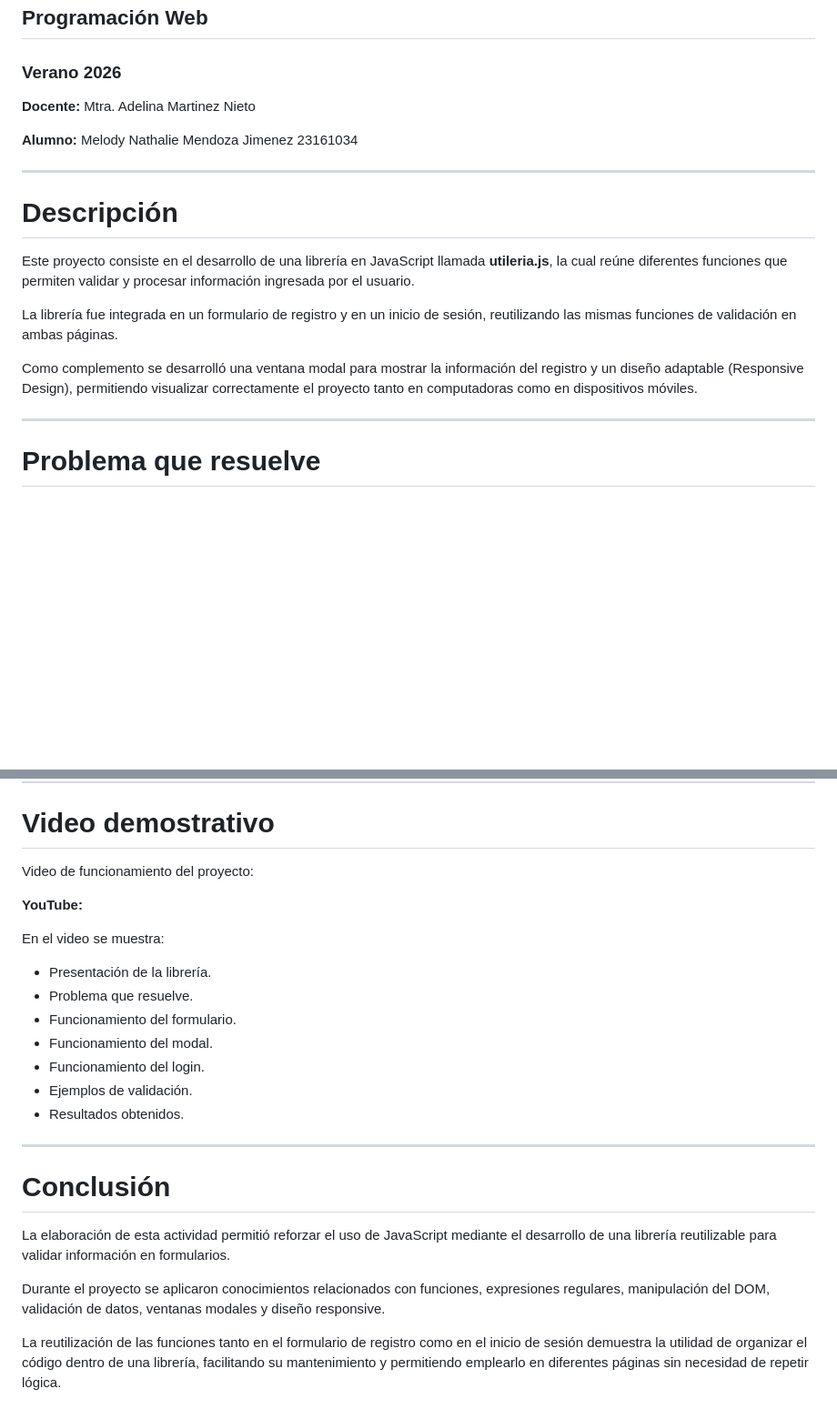
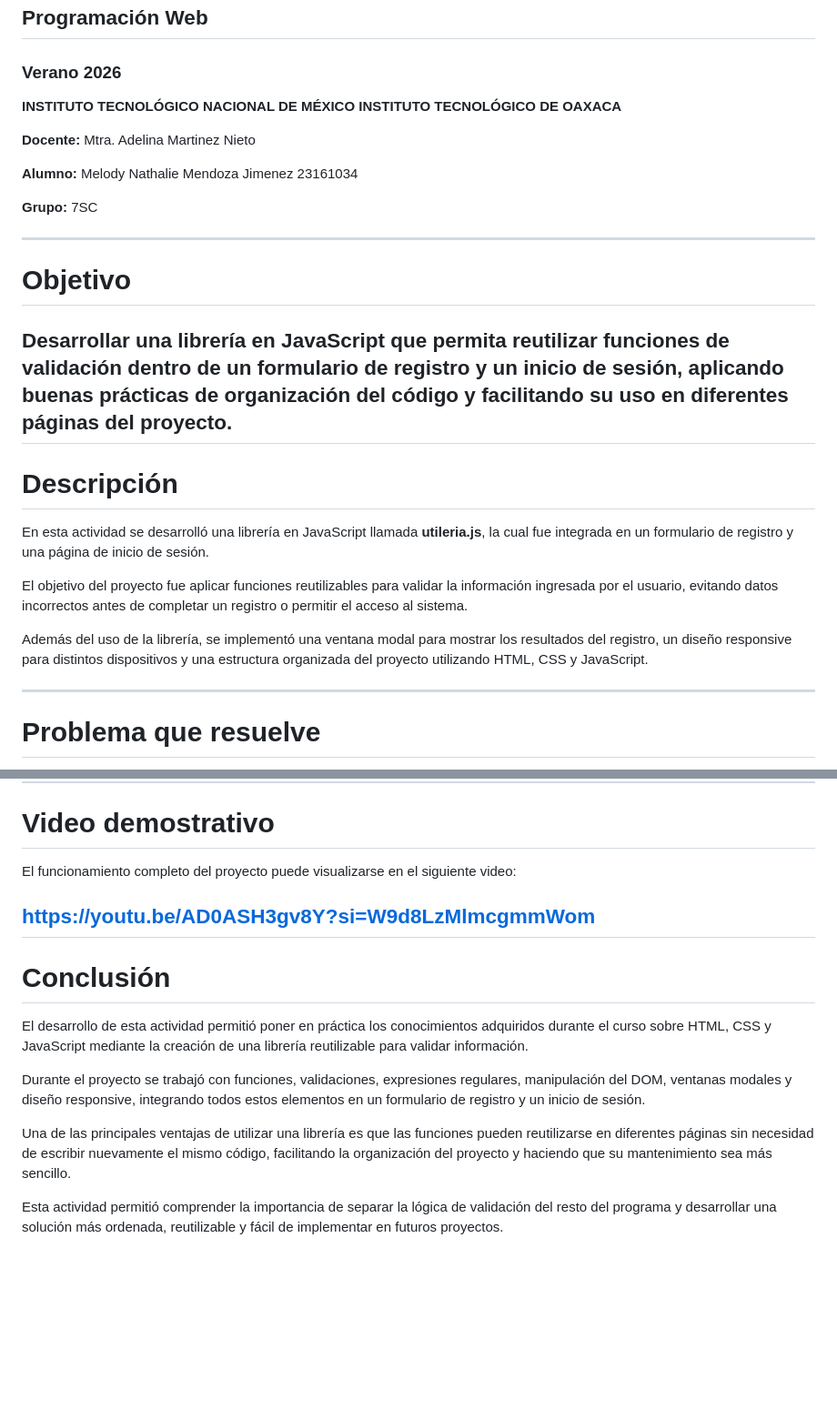
Before and after one commit to Melody-Mendoza/ProgramacionWeb-7SC_Actividad2, a Markdown page: README.md, 2 parts joined by grey strips. Shown at 91% size. GitHub-like rendering; blank space fills up the shorter version.

```diff
--- a/README.md
+++ b/README.md
@@ -3,19 +3,29 @@
 ## Programación Web
 ### Verano 2026
 
+**INSTITUTO TECNOLÓGICO NACIONAL DE MÉXICO**
+**INSTITUTO TECNOLÓGICO DE OAXACA**
+
+
 **Docente:** Mtra. Adelina Martinez Nieto
 
 **Alumno:** Melody Nathalie Mendoza Jimenez 23161034
 
+**Grupo:** 7SC
+
+---
+# Objetivo
+
+Desarrollar una librería en JavaScript que permita reutilizar funciones de validación dentro de un formulario de registro y un inicio de sesión, aplicando buenas prácticas de organización del código y facilitando su uso en diferentes páginas del proyecto.
 ---
 
 # Descripción
 
-Este proyecto consiste en el desarrollo de una librería en JavaScript llamada **utileria.js**, la cual reúne diferentes funciones que permiten validar y procesar información ingresada por el usuario.
+En esta actividad se desarrolló una librería en JavaScript llamada **utileria.js**, la cual fue integrada en un formulario de registro y una página de inicio de sesión.
 
-La librería fue integrada en un formulario de registro y en un inicio de sesión, reutilizando las mismas funciones de validación en ambas páginas.
+El objetivo del proyecto fue aplicar funciones reutilizables para validar la información ingresada por el usuario, evitando datos incorrectos antes de completar un registro o permitir el acceso al sistema.
 
-Como complemento se desarrolló una ventana modal para mostrar la información del registro y un diseño adaptable (Responsive Design), permitiendo visualizar correctamente el proyecto tanto en computadoras como en dispositivos móviles.
+Además del uso de la librería, se implementó una ventana modal para mostrar los resultados del registro, un diseño responsive para distintos dispositivos y una estructura organizada del proyecto utilizando HTML, CSS y JavaScript.
 
 ---
 
@@ -343,27 +364,17 @@ Captura de la consola:
 
 # Video demostrativo
 
-Video de funcionamiento del proyecto:
+El funcionamiento completo del proyecto puede visualizarse en el siguiente video:
 
-**YouTube:**
-
-
-En el video se muestra:
-
-- Presentación de la librería.
-- Problema que resuelve.
-- Funcionamiento del formulario.
-- Funcionamiento del modal.
-- Funcionamiento del login.
-- Ejemplos de validación.
-- Resultados obtenidos.
-
----
+https://youtu.be/AD0ASH3gv8Y?si=W9d8LzMlmcgmmWom
+----
 
 # Conclusión
 
-La elaboración de esta actividad permitió reforzar el uso de JavaScript mediante el desarrollo de una librería reutilizable para validar información en formularios.
+El desarrollo de esta actividad permitió poner en práctica los conocimientos adquiridos durante el curso sobre HTML, CSS y JavaScript mediante la creación de una librería reutilizable para validar información.
 
-Durante el proyecto se aplicaron conocimientos relacionados con funciones, expresiones regulares, manipulación del DOM, validación de datos, ventanas modales y diseño responsive.
+Durante el proyecto se trabajó con funciones, validaciones, expresiones regulares, manipulación del DOM, ventanas modales y diseño responsive, integrando todos estos elementos en un formulario de registro y un inicio de sesión.
 
-La reutilización de las funciones tanto en el formulario de registro como en el inicio de sesión demuestra la utilidad de organizar el código dentro de una librería, facilitando su mantenimiento y permitiendo emplearlo en diferentes páginas sin necesidad de repetir lógica.
+Una de las principales ventajas de utilizar una librería es que las funciones pueden reutilizarse en diferentes páginas sin necesidad de escribir nuevamente el mismo código, facilitando la organización del proyecto y haciendo que su mantenimiento sea más sencillo.
+
+Esta actividad permitió comprender la importancia de separar la lógica de validación del resto del programa y desarrollar una solución más ordenada, reutilizable y fácil de implementar en futuros proyectos.
```
Also changed, not shown: other parts of README.md (+13 -2 lines).
